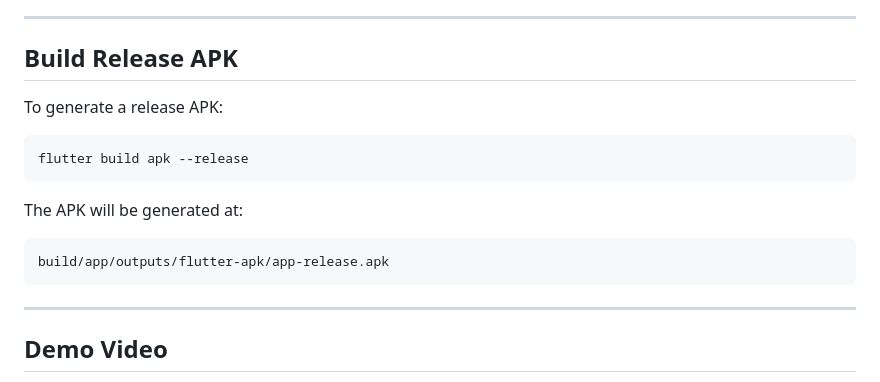
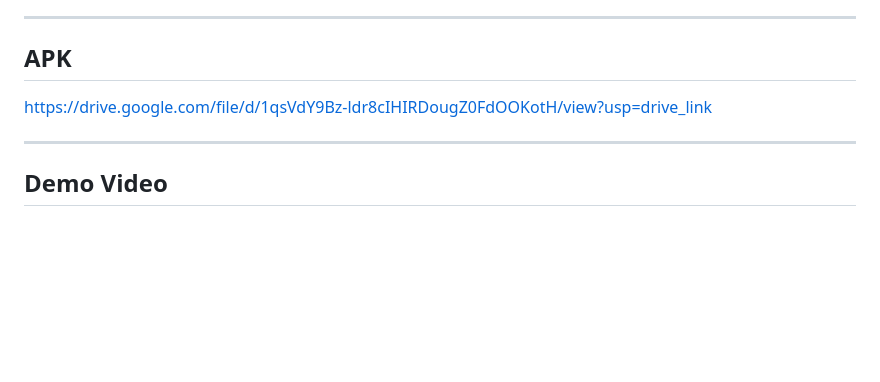
Before and after one commit to rimonnnn/ble_vitals_scanner, a Markdown page: README.md, the part around the change. GitHub-like rendering; blank space fills up the shorter version.

```diff
--- a/README.md
+++ b/README.md
@@ -478,15 +478,9 @@ With more time, the app could be improved by adding:
 
 ---
 
-## Build Release APK
+## APK
 
-To generate a release APK:
-
-    flutter build apk --release
-
-The APK will be generated at:
-
-    build/app/outputs/flutter-apk/app-release.apk
+https://drive.google.com/file/d/1qsVdY9Bz-ldr8cIHIRDougZ0FdOOKotH/view?usp=drive_link
 
 ---
 
```
